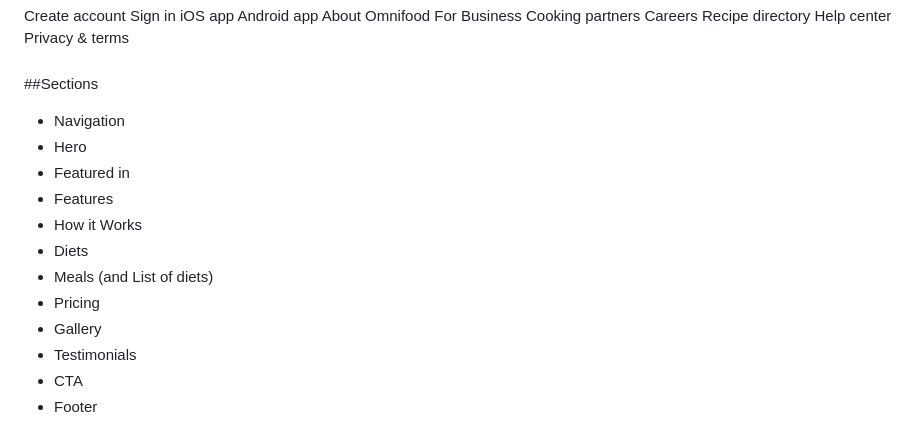
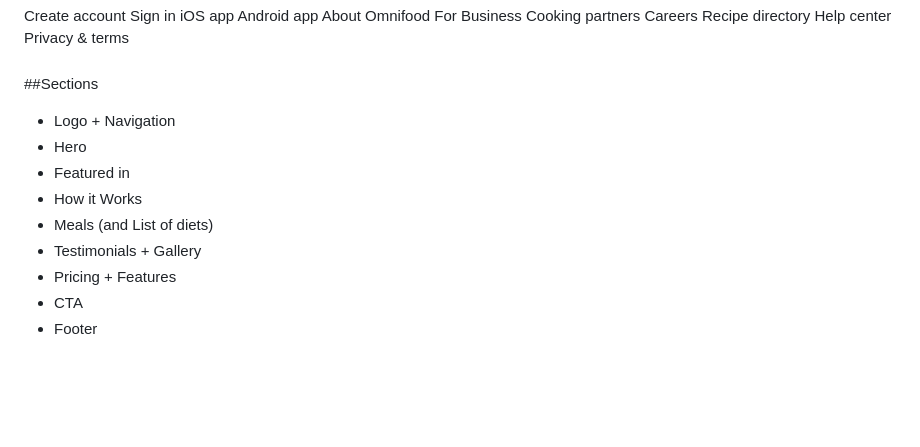
Before and after one commit to Narjodan/07-Omnifood-Desktop, a Markdown page: content/content.md, the part around the change. Drawn GitHub-style; blank space fills up the shorter version.

```diff
--- a/content/content.md
+++ b/content/content.md
@@ -131,15 +131,12 @@ Privacy & terms
 
 ##Sections
 
-- Navigation
+- Logo + Navigation
 - Hero
 - Featured in
-- Features
 - How it Works
-- Diets
 - Meals (and List of diets)
-- Pricing
-- Gallery
-- Testimonials
+- Testimonials + Gallery
+- Pricing + Features
 - CTA
 - Footer
```
